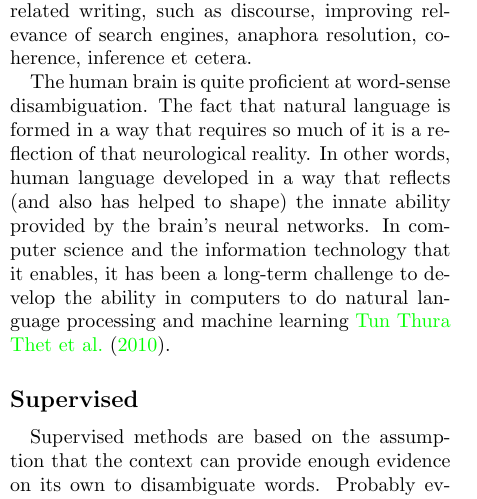
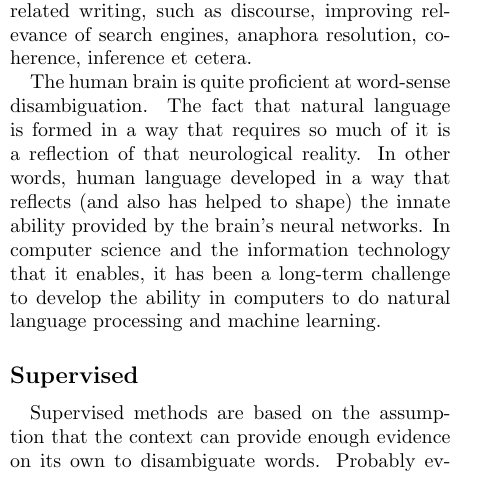
Before and after one commit to josechang/sciinfo, a LaTeX document (Report/Main.tex, which reads Report/Background_Union.tex): part of one column of page 10 of 15, cut so that both start at the same text. Compiled offline with pdfLaTeX.

Commit message:
change cite

```diff
--- a/Report/Background_Union.tex
+++ b/Report/Background_Union.tex
@@ -55,7 +55,7 @@ A lot of online services have done similar tasks before .Thus,creating and using
 
 Word sense disambiguation (WSD) is an open problem of natural language processing and ontology. WSD identifies which sense of a word (i.e.meaning) is used in a sentence, when the word has multiple meanings \cite{Du2013}. The solution to this problem impacts other computer-related writing, such as discourse, improving relevance of search engines, anaphora resolution, coherence, inference et cetera.
 
-The human brain is quite proficient at word-sense disambiguation. The fact that natural language is formed in a way that requires so much of it is a reflection of that neurological reality. In other words, human language developed in a way that reflects (and also has helped to shape) the innate ability provided by the brain's neural networks. In computer science and the information technology that it enables, it has been a long-term challenge to develop the ability in computers to do natural language processing and machine learning \cite{TunThuraThet2010}.
+The human brain is quite proficient at word-sense disambiguation. The fact that natural language is formed in a way that requires so much of it is a reflection of that neurological reality. In other words, human language developed in a way that reflects (and also has helped to shape) the innate ability provided by the brain's neural networks. In computer science and the information technology that it enables, it has been a long-term challenge to develop the ability in computers to do natural language processing and machine learning.
 
 \subsection*{Supervised}
 
```
